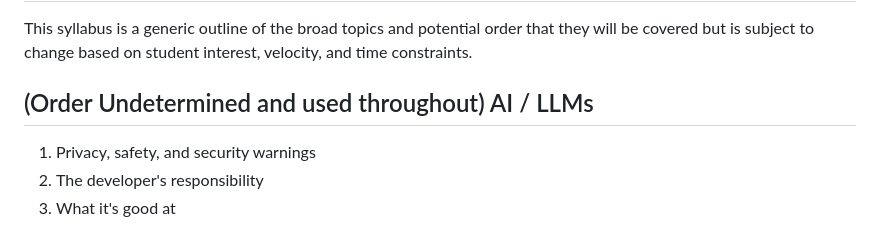
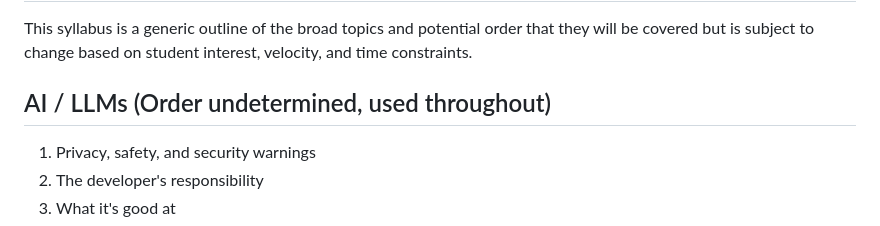
Before and after one commit to carpaltunnel/ArCA-MEAN-March-2026, a Markdown page: Syllabus.md, the part around the change. GitHub-like rendering.

Commit message:
Update AI / LLMs section header formatting

```diff
--- a/Syllabus.md
+++ b/Syllabus.md
@@ -1,7 +1,7 @@
 # **MEAN (Mongo, Express, Angular, Node) - Syllabus**
 This syllabus is a generic outline of the broad topics and potential order that they will be covered but is subject to change based on student interest, velocity, and time constraints.
 
-## (Order Undetermined and used throughout) AI / LLMs
+## AI / LLMs (Order undetermined, used throughout)
 1.  Privacy, safety, and security warnings
 2.  The developer's responsibility
 3.  What it's good at
```
